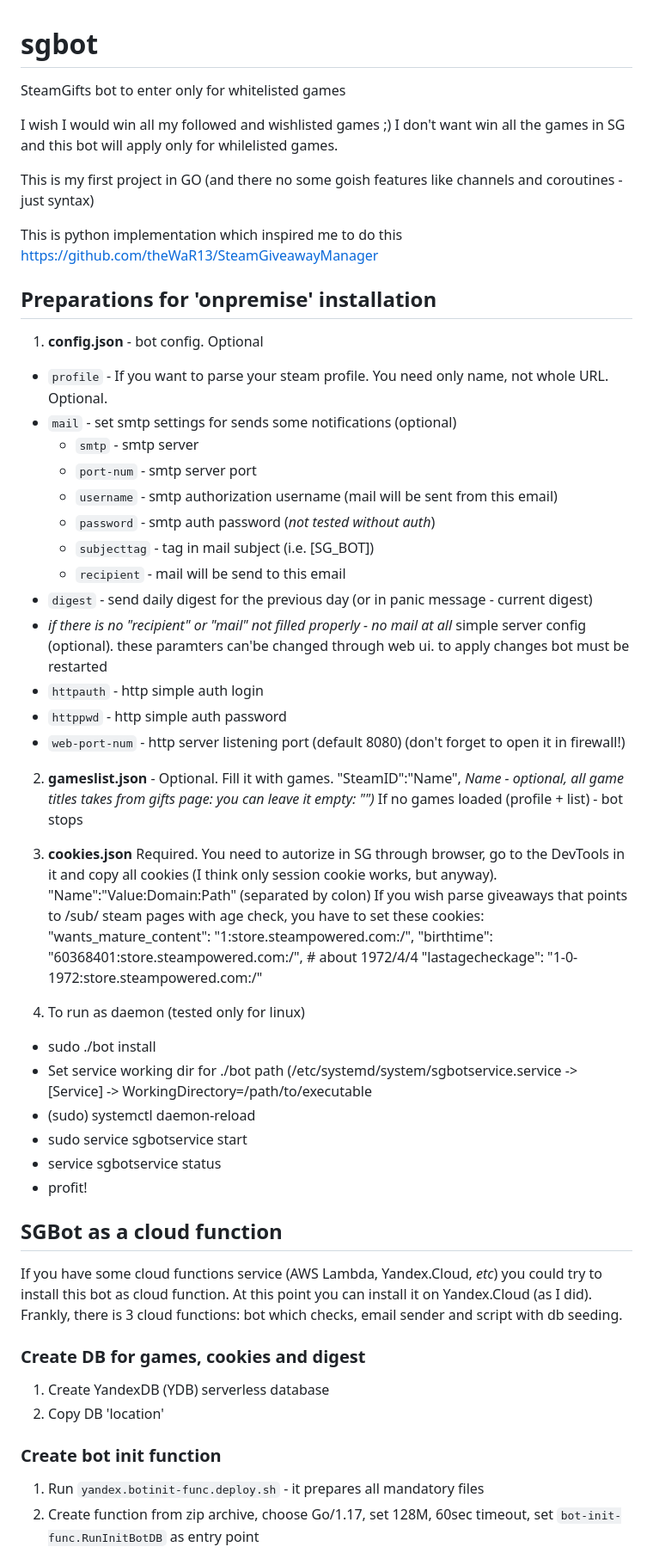
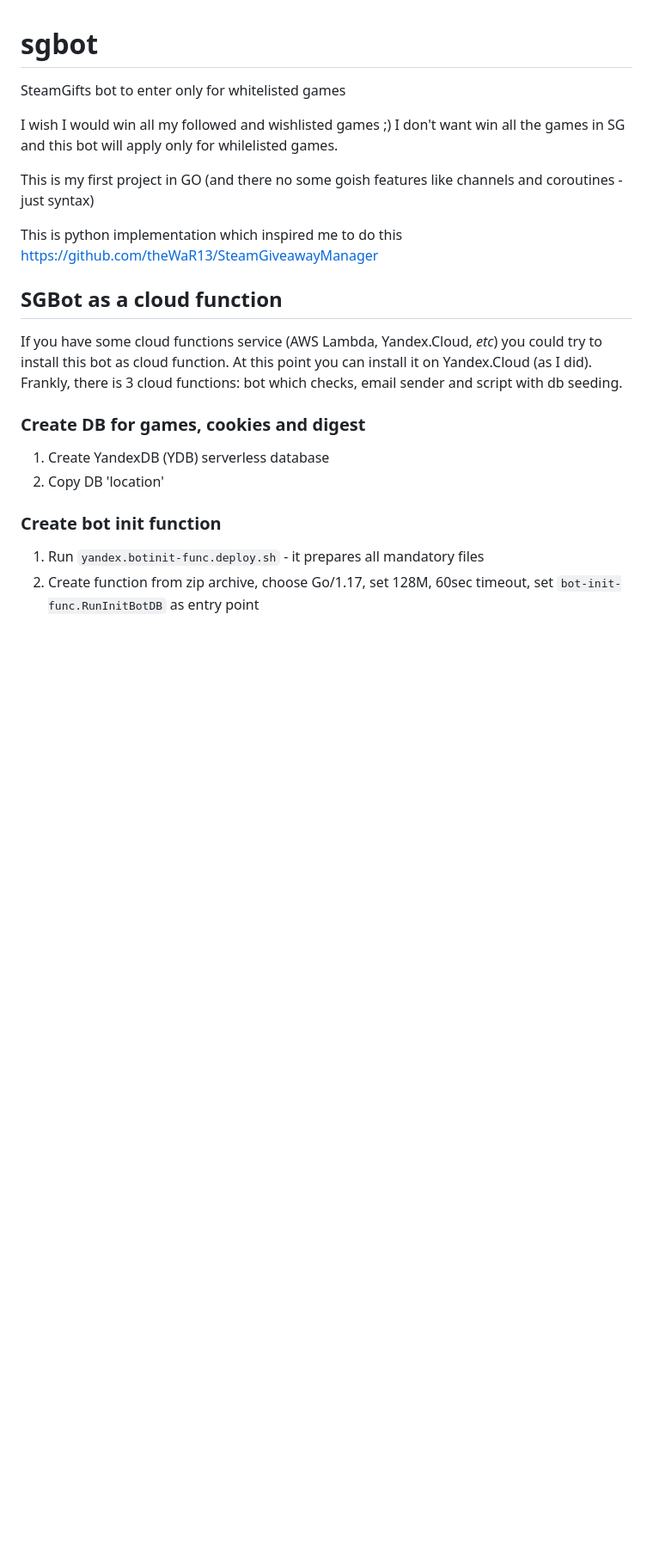
Before and after one commit to fregate/sgbot, a Markdown page: README.md, the part around one of its changes. Shown at 86% size. Drawn GitHub-style; blank space fills up the shorter version.

```diff
--- a/README.md
+++ b/README.md
@@ -8,37 +8,6 @@ This is my first project in GO (and there no some goish features like channels a
 
 This is python implementation which inspired me to do this
 https://github.com/theWaR13/SteamGiveawayManager
-
-## Preparations for 'onpremise' installation
-1. **config.json** - bot config. Optional
- + `profile` - If you want to parse your steam profile. You need only name, not whole URL. Optional.
- + `mail` - set smtp settings for sends some notifications (optional)
-   * `smtp` - smtp server
-   * `port-num` - smtp server port
-   * `username` - smtp authorization username (mail will be sent from this email)
-   * `password` - smtp auth password (*not tested without auth*)
-   * `subjecttag` - tag in mail subject (i.e. [SG_BOT])
-   * `recipient` - mail will be send to this email
- + `digest` - send daily digest for the previous day (or in panic message - current digest)
- + *if there is no "recipient" or "mail" not filled properly - no mail at all*
- simple server config (optional). these paramters can'be changed through web ui. to apply changes bot must be restarted
- + `httpauth` - http simple auth login
- + `httppwd` - http simple auth password
- + `web-port-num` - http server listening port (default 8080) (don't forget to open it in firewall!)
-2. **gameslist.json** - Optional. Fill it with games. "SteamID":"Name", *Name - optional, all game titles takes from gifts page: you can leave it empty: "")* If no games loaded (profile + list) - bot stops
-3. **cookies.json** Required. You need to autorize in SG through browser, go to the DevTools in it and copy all cookies (I think only session cookie works, but anyway). "Name":"Value:Domain:Path" (separated by colon)
-If you wish parse giveaways that points to /sub/ steam pages with age check, you have to set these cookies:
-    "wants_mature_content": "1:store.steampowered.com:/",
-    "birthtime": "60368401:store.steampowered.com:/", # about 1972/4/4
-    "lastagecheckage": "1-0-1972:store.steampowered.com:/"
-
-4. To run as daemon (tested only for linux)
-  * sudo ./bot install
-  * Set service working dir for ./bot path (/etc/systemd/system/sgbotservice.service -> [Service] -> WorkingDirectory=/path/to/executable
-  * (sudo) systemctl daemon-reload
-  * sudo service sgbotservice start
-  * service sgbotservice status
-  * profit!
 
 ## SGBot as a cloud function
 If you have some cloud functions service (AWS Lambda, Yandex.Cloud, _etc_) you could try to install this bot as cloud function. At this point you can install it on Yandex.Cloud (as I did).
```
Also changed, not shown: other parts of README.md (+2 -2 lines).
